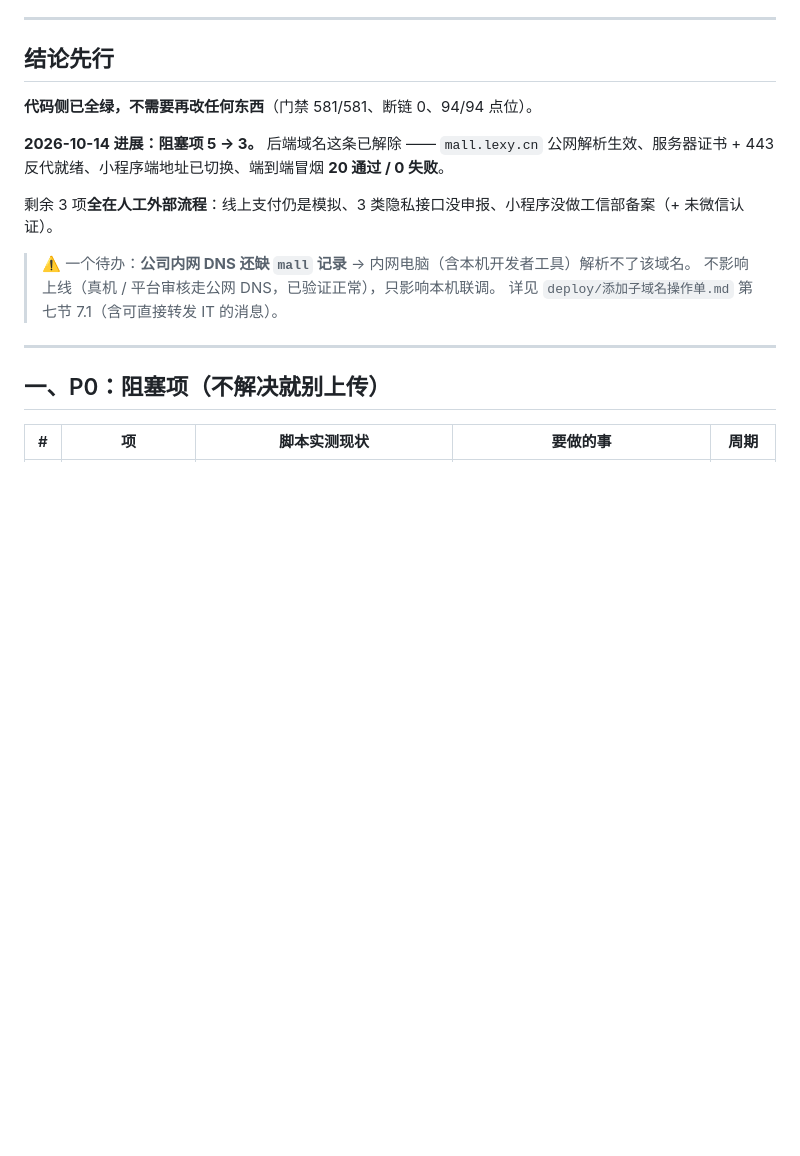
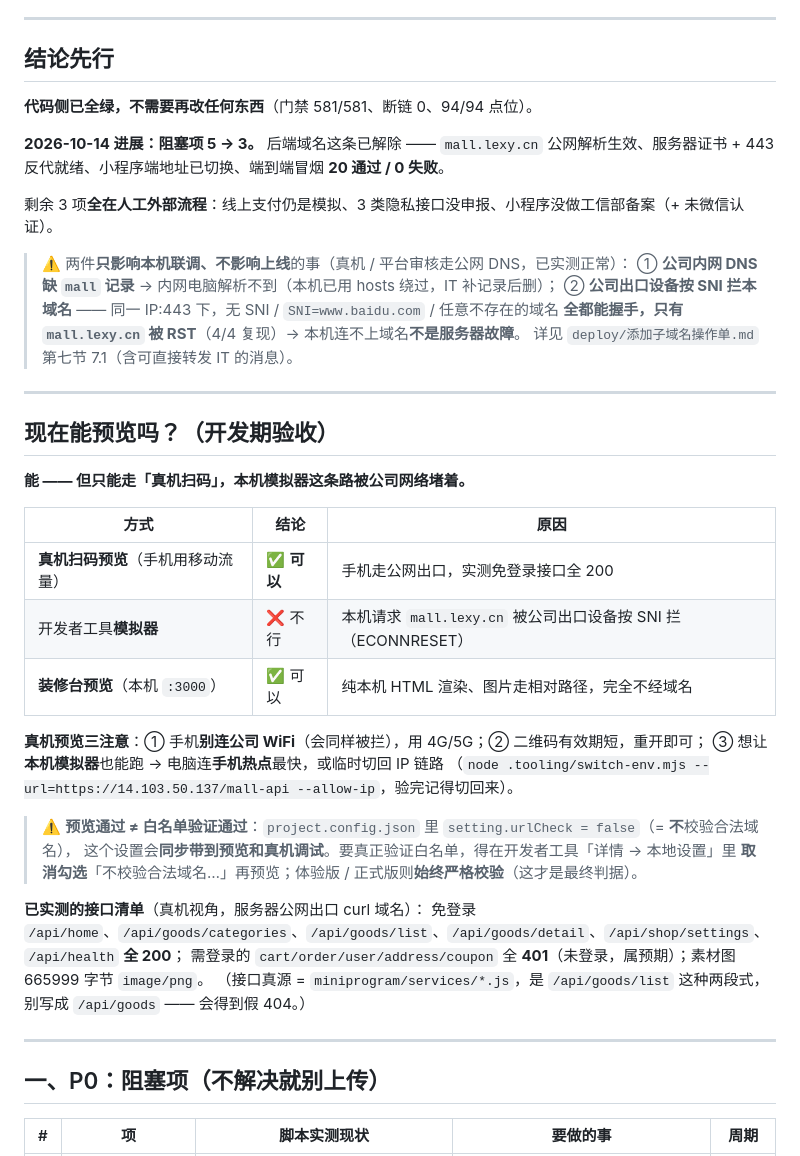
Before and after one commit to liuzhongyi0120/LEXY-xiaochengxu2, a Markdown page: 微信上传前检查清单.md, the part around the change. Rendered like a GitHub page; blank space fills up the shorter version.

Commit message:
docs(预览): 新增「现在能预览吗」—— 真机可、本机模拟器不可 + 白名单验证的假通过坑
回答「我现在可以预览了吗」，附实测口径（真机视角 = 服务器公网出口 curl 域名）：
免登录接口全 200（/api/home、/api/goods/categories、/api/goods/list、/api/goods/detail、
/api/shop/settings、/api/health）；需登录接口全 401（预期）；素材图 665999B image/png；
TLS=0 / HTTP2 / 49ms。本机：域名 ECONNRESET（公司出口按 SNI 拦）、IP 200。

新增小节「现在能预览吗？（开发期验收）」三行结论表：
· 真机扫码预览（手机走移动流量）→ 可以
· 开发者工具模拟器 → 不行（本机被拦）
· 装修台预览（本机 :3000）→ 可以（纯本机 HTML，不经域名）
+ 真机三注意（别连公司 WiFi / 二维码重开 / 想本机跑就手机热点或临时切 IP）。

⚠️ 关键判据坑（容易把宽松通过当验证通过）：
  project.config.json 的 setting.urlCheck=false（不校验合法域名）会**同步带到预览/真机调试**
  → 预览成功**不能证明白名单配对**。要真验，须在「详情 → 本地设置」取消勾选后再预览；
  体验版/正式版始终严格校验。

顺带修正「结论先行」的待办口径：从「内网 DNS 缺记录」单因，改为**两层原因**
（① 内网 DNS 缺 mall 记录；② 出口设备按 SNI 拦本域名，同 IP 下换任何别的 SNI 都通）。

接口路径真源 = miniprogram/services/*.js（两段式 /api/goods/list），
第一轮我猜成 /api/goods 得到假 404 —— 已记入文档以免复发。

```diff
--- a/微信上传前检查清单.md
+++ b/微信上传前检查清单.md
@@ -14,9 +14,36 @@
 
 剩余 3 项**全在人工外部流程**：线上支付仍是模拟、3 类隐私接口没申报、小程序没做工信部备案（+ 未微信认证）。
 
-> ⚠️ 一个待办：**公司内网 DNS 还缺 `mall` 记录** → 内网电脑（含本机开发者工具）解析不了该域名。
-> 不影响上线（真机 / 平台审核走公网 DNS，已验证正常），只影响本机联调。
+> ⚠️ 两件**只影响本机联调、不影响上线**的事（真机 / 平台审核走公网 DNS，已实测正常）：
+> ① **公司内网 DNS 缺 `mall` 记录** → 内网电脑解析不到（本机已用 hosts 绕过，IT 补记录后删）；
+> ② **公司出口设备按 SNI 拦本域名** —— 同一 IP:443 下，无 SNI / `SNI=www.baidu.com` / 任意不存在的域名
+> **全都能握手，只有 `mall.lexy.cn` 被 RST**（4/4 复现）→ 本机连不上域名**不是服务器故障**。
 > 详见 `deploy/添加子域名操作单.md` 第七节 7.1（含可直接转发 IT 的消息）。
+
+---
+
+## 现在能预览吗？（开发期验收）
+
+**能 —— 但只能走「真机扫码」，本机模拟器这条路被公司网络堵着。**
+
+| 方式 | 结论 | 原因 |
+|---|---|---|
+| **真机扫码预览**（手机用移动流量） | ✅ **可以** | 手机走公网出口，实测免登录接口全 200 |
+| 开发者工具**模拟器** | ❌ 不行 | 本机请求 `mall.lexy.cn` 被公司出口设备按 SNI 拦（ECONNRESET） |
+| **装修台预览**（本机 `:3000`） | ✅ 可以 | 纯本机 HTML 渲染、图片走相对路径，完全不经域名 |
+
+**真机预览三注意**：① 手机**别连公司 WiFi**（会同样被拦），用 4G/5G；② 二维码有效期短，重开即可；
+③ 想让**本机模拟器**也能跑 → 电脑连**手机热点**最快，或临时切回 IP 链路
+（`node .tooling/switch-env.mjs --url=https://14.103.50.137/mall-api --allow-ip`，验完记得切回来）。
+
+> ⚠️ **预览通过 ≠ 白名单验证通过**：`project.config.json` 里 `setting.urlCheck = false`（= **不**校验合法域名），
+> 这个设置会**同步带到预览和真机调试**。要真正验证白名单，得在开发者工具「详情 → 本地设置」里
+> **取消勾选**「不校验合法域名…」再预览；体验版 / 正式版则**始终严格校验**（这才是最终判据）。
+
+**已实测的接口清单**（真机视角，服务器公网出口 curl 域名）：
+免登录 `/api/home`、`/api/goods/categories`、`/api/goods/list`、`/api/goods/detail`、`/api/shop/settings`、`/api/health` **全 200**；
+需登录的 `cart/order/user/address/coupon` 全 **401**（未登录，属预期）；素材图 665999 字节 `image/png`。
+（接口真源 = `miniprogram/services/*.js`，是 `/api/goods/list` 这种两段式，别写成 `/api/goods` —— 会得到假 404。）
 
 ---
 
```
